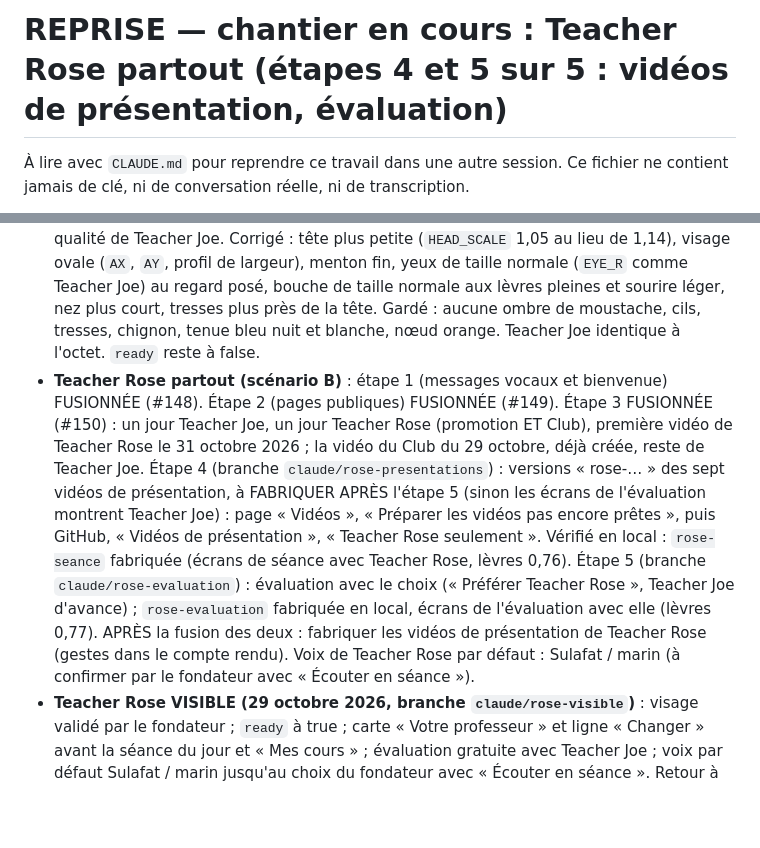
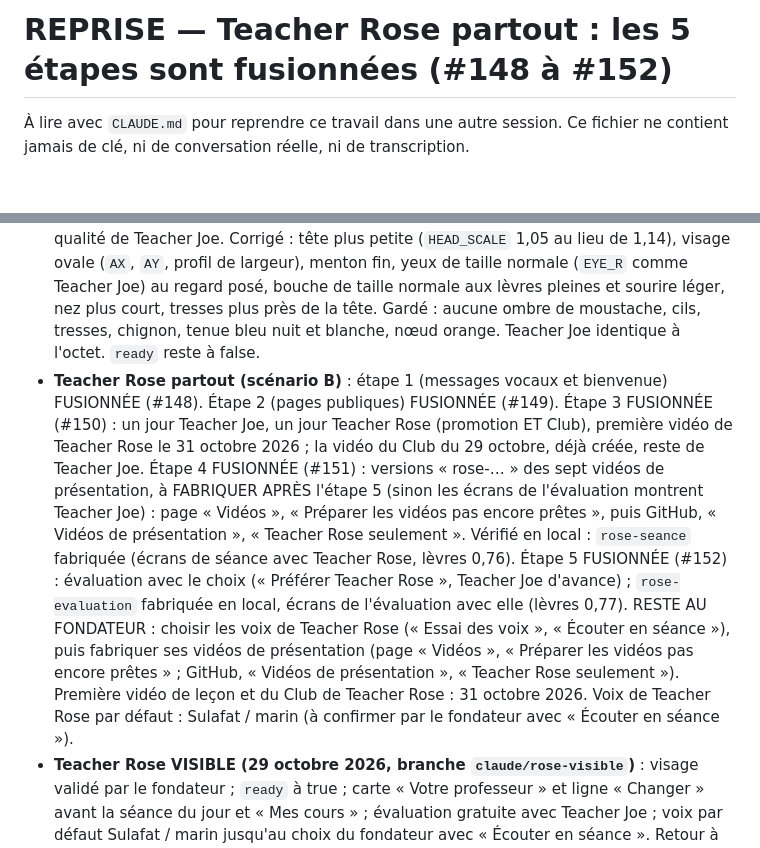
Before and after one commit to ahiankonoujoseph102-wq/agent-anglais-ia, a Markdown page: REPRISE.md, 2 parts joined by grey strips. Rendered like a GitHub page; blank space fills up the shorter version.

Commit message:
REPRISE.md : Teacher Rose partout, les 5 étapes fusionnées (#153)
Claude-Session: https://claude.ai/code/session_015PWp2jiA1nZEPhH92gGszo

Co-authored-by: Claude <noreply@anthropic.com>

```diff
--- a/REPRISE.md
+++ b/REPRISE.md
@@ -1,4 +1,4 @@
-# REPRISE — chantier en cours : Teacher Rose partout (étapes 4 et 5 sur 5 : vidéos de présentation, évaluation)
+# REPRISE — Teacher Rose partout : les 5 étapes sont fusionnées (#148 à #152)
 
 À lire avec `CLAUDE.md` pour reprendre ce travail dans une autre session. Ce fichier ne contient jamais de clé, ni de conversation réelle, ni de transcription.
 
@@ -18,7 +18,7 @@
 - **Dernière retouche 3D (29 octobre 2026, branche `claude/rose-retouche-3d`)** : visage simple VALIDÉ par le fondateur. 3D : yeux un peu plus petits, regard plus détendu, bord de paupière plus fin et plus clair (`lashSoft`), sourire au repos plus visible et sourire plus marqué (`REST_SMILE` 0,8, `SMILE_LIFT` 2), nez plus court et arête plus douce (`NOSE_TIP`, `NOSE_RIDGE`), frange de côté avec mèches en biais (fini l'effet casque). Teacher Joe identique à l'octet. Captures envoyées, hors du dépôt. `ready` reste à false jusqu'à la validation de la 3D.
 - **Visage 3D refait (29 octobre 2026, branche `claude/rose-visage-refait`)** : le fondateur n'a PAS validé la retouche précédente (ombre « moustache » : narines peintes en brun foncé à hauteur fixe, sous un nez raccourci). Refait : aucune couleur sombre entre le nez et la bouche ni sur le menton, peau plus lumineuse, grands yeux avec cils et grand reflet, petit nez, lèvres pleines, sourire au repos, pommettes, menton plus fin, front dégagé (plus de frange), chignon. Teacher Joe identique à l'octet. Limite dite franchement au fondateur : un visage fabriqué par script n'atteint pas la qualité d'un film d'animation ; solutions proposées (artiste 3D, outil de création de personnages). `ready` reste à false.
 - **Proportions naturelles (29 octobre 2026, branche `claude/rose-proportions`)** : le fondateur refuse les solutions payantes (artiste, Character Creator, VRoid) et veut la qualité de Teacher Joe. Corrigé : tête plus petite (`HEAD_SCALE` 1,05 au lieu de 1,14), visage ovale (`AX`, `AY`, profil de largeur), menton fin, yeux de taille normale (`EYE_R` comme Teacher Joe) au regard posé, bouche de taille normale aux lèvres pleines et sourire léger, nez plus court, tresses plus près de la tête. Gardé : aucune ombre de moustache, cils, tresses, chignon, tenue bleu nuit et blanche, nœud orange. Teacher Joe identique à l'octet. `ready` reste à false.
-- **Teacher Rose partout (scénario B)** : étape 1 (messages vocaux et bienvenue) FUSIONNÉE (#148). Étape 2 (pages publiques) FUSIONNÉE (#149). Étape 3 FUSIONNÉE (#150) : un jour Teacher Joe, un jour Teacher Rose (promotion ET Club), première vidéo de Teacher Rose le 31 octobre 2026 ; la vidéo du Club du 29 octobre, déjà créée, reste de Teacher Joe. Étape 4 (branche `claude/rose-presentations`) : versions « rose-… » des sept vidéos de présentation, à FABRIQUER APRÈS l'étape 5 (sinon les écrans de l'évaluation montrent Teacher Joe) : page « Vidéos », « Préparer les vidéos pas encore prêtes », puis GitHub, « Vidéos de présentation », « Teacher Rose seulement ». Vérifié en local : `rose-seance` fabriquée (écrans de séance avec Teacher Rose, lèvres 0,76). Étape 5 (branche `claude/rose-evaluation`) : évaluation avec le choix (« Préférer Teacher Rose », Teacher Joe d'avance) ; `rose-evaluation` fabriquée en local, écrans de l'évaluation avec elle (lèvres 0,77). APRÈS la fusion des deux : fabriquer les vidéos de présentation de Teacher Rose (gestes dans le compte rendu). Voix de Teacher Rose par défaut : Sulafat / marin (à confirmer par le fondateur avec « Écouter en séance »).
+- **Teacher Rose partout (scénario B)** : étape 1 (messages vocaux et bienvenue) FUSIONNÉE (#148). Étape 2 (pages publiques) FUSIONNÉE (#149). Étape 3 FUSIONNÉE (#150) : un jour Teacher Joe, un jour Teacher Rose (promotion ET Club), première vidéo de Teacher Rose le 31 octobre 2026 ; la vidéo du Club du 29 octobre, déjà créée, reste de Teacher Joe. Étape 4 FUSIONNÉE (#151) : versions « rose-… » des sept vidéos de présentation, à FABRIQUER APRÈS l'étape 5 (sinon les écrans de l'évaluation montrent Teacher Joe) : page « Vidéos », « Préparer les vidéos pas encore prêtes », puis GitHub, « Vidéos de présentation », « Teacher Rose seulement ». Vérifié en local : `rose-seance` fabriquée (écrans de séance avec Teacher Rose, lèvres 0,76). Étape 5 FUSIONNÉE (#152) : évaluation avec le choix (« Préférer Teacher Rose », Teacher Joe d'avance) ; `rose-evaluation` fabriquée en local, écrans de l'évaluation avec elle (lèvres 0,77). RESTE AU FONDATEUR : choisir les voix de Teacher Rose (« Essai des voix », « Écouter en séance »), puis fabriquer ses vidéos de présentation (page « Vidéos », « Préparer les vidéos pas encore prêtes » ; GitHub, « Vidéos de présentation », « Teacher Rose seulement »). Première vidéo de leçon et du Club de Teacher Rose : 31 octobre 2026. Voix de Teacher Rose par défaut : Sulafat / marin (à confirmer par le fondateur avec « Écouter en séance »).
 - **Teacher Rose VISIBLE (29 octobre 2026, branche `claude/rose-visible`)** : visage validé par le fondateur ; `ready` à true ; carte « Votre professeur » et ligne « Changer » avant la séance du jour et « Mes cours » ; évaluation gratuite avec Teacher Joe ; voix par défaut Sulafat / marin jusqu'au choix du fondateur avec « Écouter en séance ». Retour à Teacher Joe seul : `ready` à false dans `config/teachers.php`, puis déployer.
 - **Branche `claude/festive-keller-2hkpxl`** : tout son contenu utile est maintenant sur `main` (render.html, test, message de « Essai des voix », modèle de Teacher Rose) ; elle peut être abandonnée.
 - **Photos d'inspiration** : jamais dans le dépôt (ni fichier, ni branche, ni commit, ni pull request), aucune information personnelle.
```
